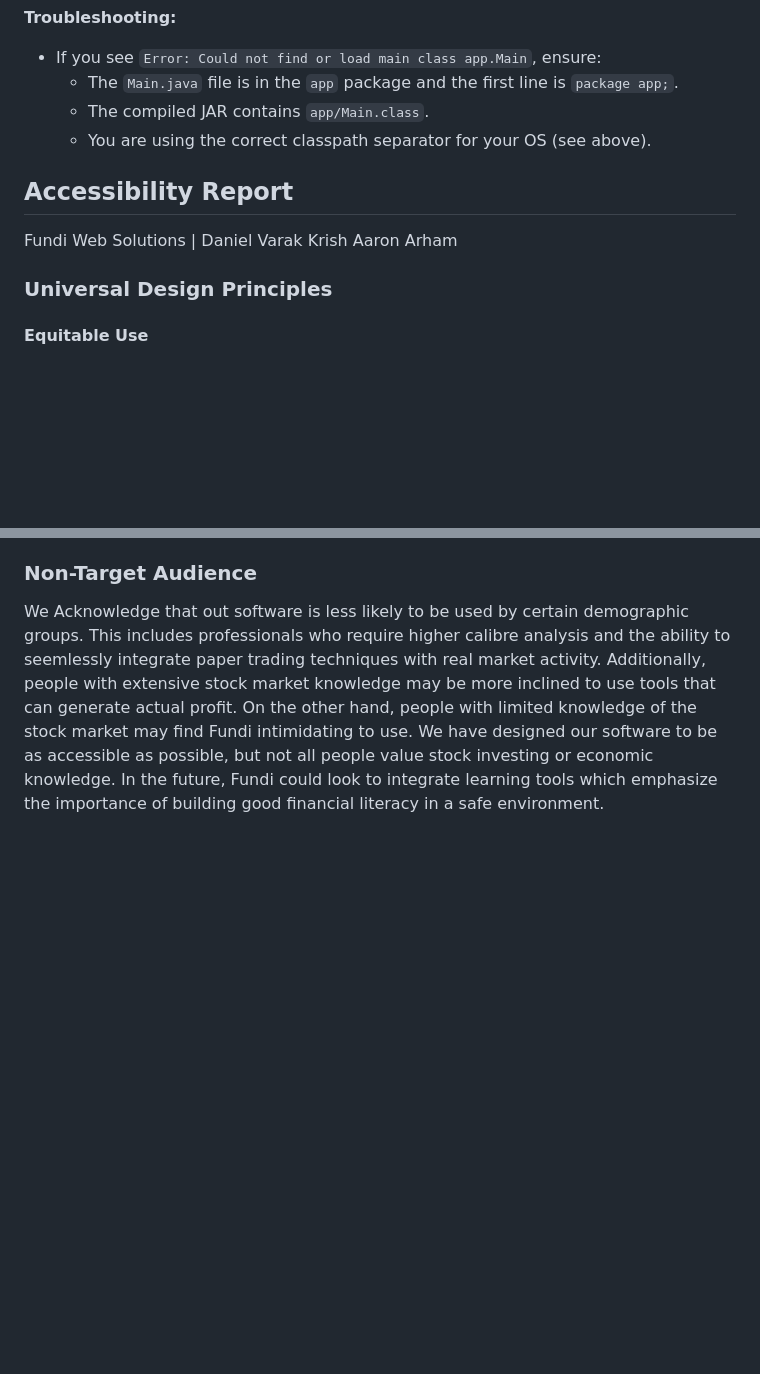
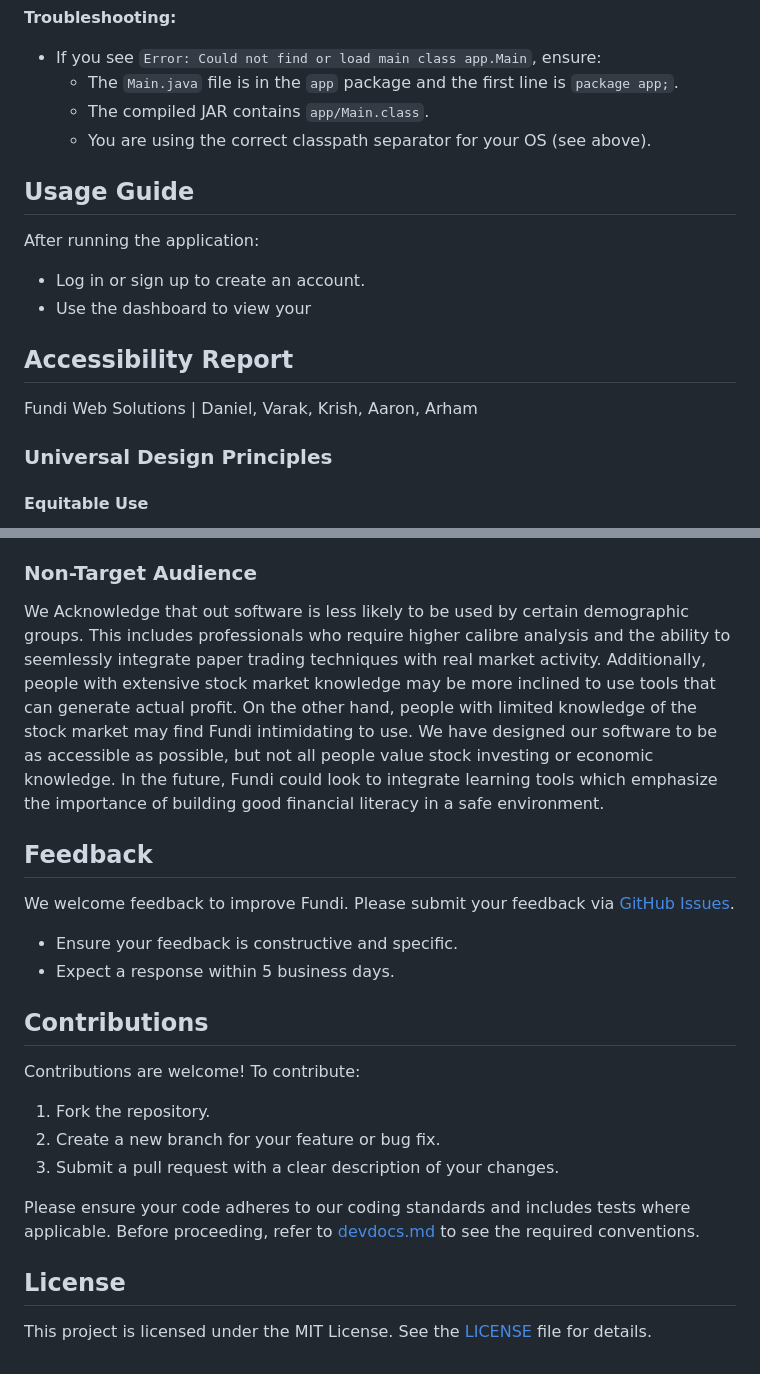
Before and after one commit to Dmrgn/Fundi, a Markdown page: README.md, 2 parts joined by grey strips. Drawn GitHub-style; blank space fills up the shorter version.

```diff
--- a/README.md
+++ b/README.md
@@ -71,9 +96,16 @@ mvn package && mvn dependency:copy-dependencies && java -cp "target/fundi-1.0-SN
   - The compiled JAR contains `app/Main.class`.
   - You are using the correct classpath separator for your OS (see above).
 
+## Usage Guide
+
+After running the application:
+
+- Log in or sign up to create an account.
+- Use the dashboard to view your
+
 ## Accessibility Report
 
-Fundi Web Solutions | Daniel Varak Krish Aaron Arham
+Fundi Web Solutions | Daniel, Varak, Krish, Aaron, Arham
 
 ### Universal Design Principles
 
@@ -112,3 +144,25 @@ Our software is marketed towards people who are interested in learning more abou
 ### Non-Target Audience
 
 We Acknowledge that out software is less likely to be used by certain demographic groups. This includes professionals who require higher calibre analysis and the ability to seemlessly integrate paper trading techniques with real market activity. Additionally, people with extensive stock market knowledge may be more inclined to use tools that can generate actual profit. On the other hand, people with limited knowledge of the stock market may find Fundi intimidating to use. We have designed our software to be as accessible as possible, but not all people value stock investing or economic knowledge. In the future, Fundi could look to integrate learning tools which emphasize the importance of building good financial literacy in a safe environment.
+
+## Feedback
+
+We welcome feedback to improve Fundi. Please submit your feedback via [GitHub Issues](https://github.com/Dmrgn/Fundi/issues).
+
+- Ensure your feedback is constructive and specific.
+- Expect a response within 5 business days.
+
+## Contributions
+
+Contributions are welcome! To contribute:
+
+1. Fork the repository.
+2. Create a new branch for your feature or bug fix.
+3. Submit a pull request with a clear description of your changes.
+
+Please ensure your code adheres to our coding standards and includes tests where applicable.
+Before proceeding, refer to [devdocs.md](devdocs.md) to see the required conventions.
+
+## License
+
+This project is licensed under the MIT License. See the [LICENSE](LICENSE) file for details.
```
Also changed, not shown: other parts of README.md (+29 -4 lines), resources/gear.png (deleted), resources/logo.png, 2 other files.
